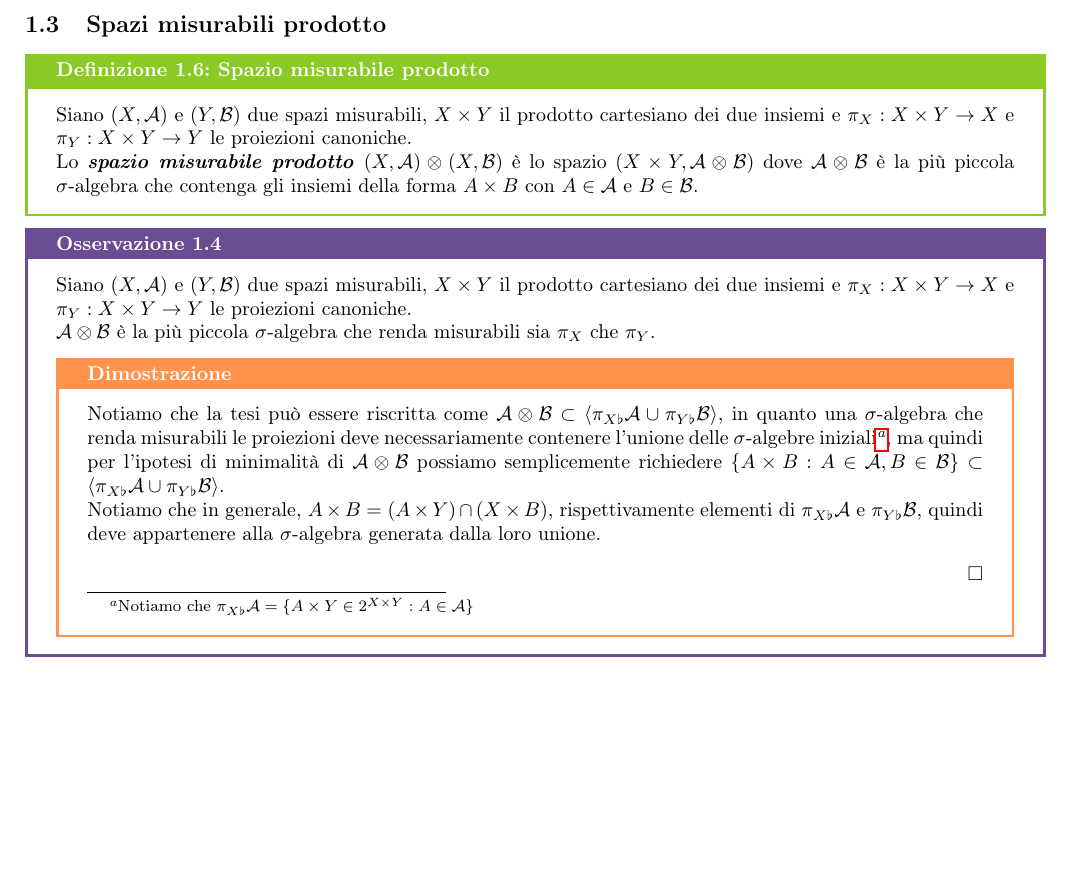
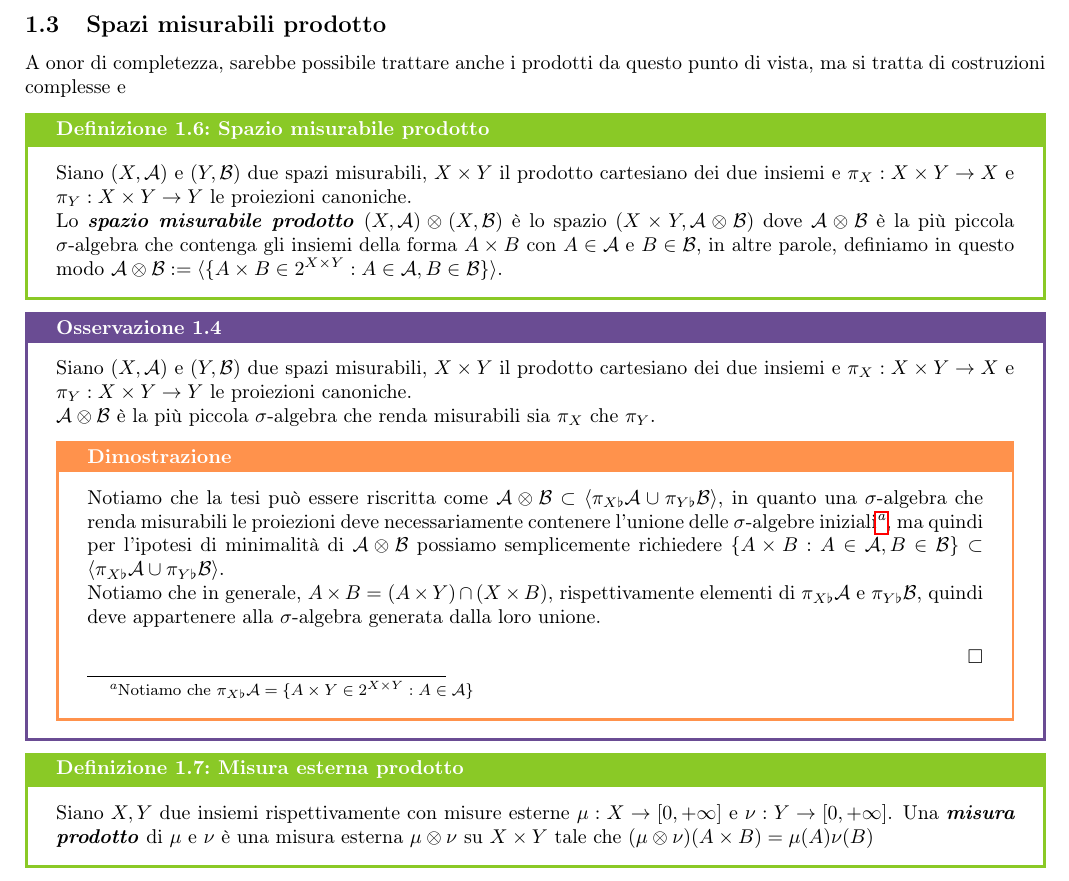
Before and after one commit to Fil-Cyan-Tron/cianatex, a LaTeX paper (MisuraIndotta.tex): part of page 5 of 11, cut so that both start at the same text, the shorter picture padded with empty space. Compiled offline with pdfLaTeX.

Commit message:
Add new definitions and proofs in MisuraIndotta.tex for clarity and completeness

```diff
--- a/MisuraIndotta.tex
+++ b/MisuraIndotta.tex
@@ -161,9 +165,11 @@ Notiamo che è effettivamente una misura esterna per la proposizione \ref{prop:m
 \pagebreak
 \subsection{Spazi misurabili prodotto}
 
+A onor di completezza, sarebbe possibile trattare anche i prodotti da questo punto di vista, ma si tratta di costruzioni complesse e
+
 \begin{definition}{Spazio misurabile prodotto}{spazio misurabile prodotto}
     Siano $(X,\A)$ e $(Y,\B)$ due spazi misurabili, $X\times Y$ il prodotto cartesiano dei due insiemi e $\pi_X : X\times Y \to X$ e $\pi_Y : X\times Y \to Y$ le proiezioni canoniche.\\
-    Lo \bemph{spazio misurabile prodotto} $(X,\A)\otimes (X,\B)$ è lo spazio $(X\times Y, \A \otimes \B)$ dove $\A \otimes\B$ è la più piccola $\sigma$-algebra che contenga gli insiemi della forma $A\times B$ con $A \in \A$ e $B \in \B$.
+    Lo \bemph{spazio misurabile prodotto} $(X,\A)\otimes (X,\B)$ è lo spazio $(X\times Y, \A \otimes \B)$ dove $\A \otimes\B$ è la più piccola $\sigma$-algebra che contenga gli insiemi della forma $A\times B$ con $A \in \A$ e $B \in \B$, in altre parole, definiamo in questo modo $\A\otimes\B := \langle\{A\times B \in 2^{X\times Y} : A \in \A, B\in \B\}\rangle$.
 \end{definition}
 \begin{remark}{}{}
     Siano $(X,\A)$ e $(Y,\B)$ due spazi misurabili, $X\times Y$ il prodotto cartesiano dei due insiemi e $\pi_X : X\times Y \to X$ e $\pi_Y : X\times Y \to Y$ le proiezioni canoniche.\\
@@ -174,6 +180,9 @@ Notiamo che è effettivamente una misura esterna per la proposizione \ref{prop:m
     \end{proof}
 \end{remark}
 
+\begin{definition}{Misura esterna prodotto}{misura esterna prodotto}
+    Siano $X,Y$ due insiemi rispettivamente con misure esterne $\mu : X \to [0,+\infty]$ e $\nu: Y \to [0,+\infty]$. Una \bemph{misura prodotto} di $\mu$ e $\nu$ è una misura esterna $\mu \otimes \nu$ su $X\times Y$ tale che $(\mu \otimes \nu)(A \times B) = \mu(A)\nu(B) $
+\end{definition}
 
 \pagebreak
 \subsection{Spazi misurabili rinforzati}
```
Also changed, not shown: MisuraIndotta.pdf, MisuraIndotta.tex (6 more changed lines).
